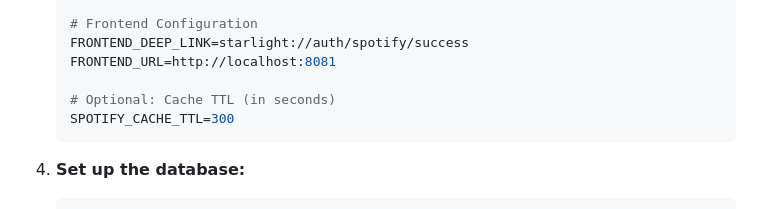
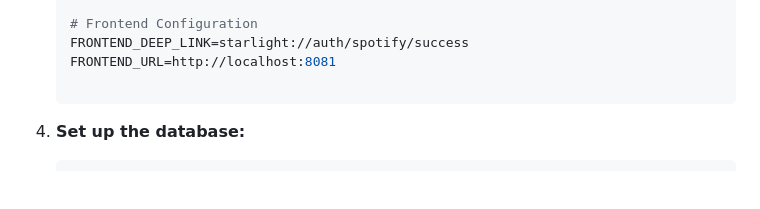
Before and after one commit to Abhi-Bagai/COMP_4800_Music_Player, a Markdown page: README.md, the part around the change. Drawn GitHub-style; blank space fills up the shorter version.

````diff
--- a/README.md
+++ b/README.md
@@ -122,8 +122,6 @@ A modern, cross-platform music player application built with React Native and Ex
    FRONTEND_DEEP_LINK=starlight://auth/spotify/success
    FRONTEND_URL=http://localhost:8081
 
-   # Optional: Cache TTL (in seconds)
-   SPOTIFY_CACHE_TTL=300
    ```
 
 4. **Set up the database:**
````
